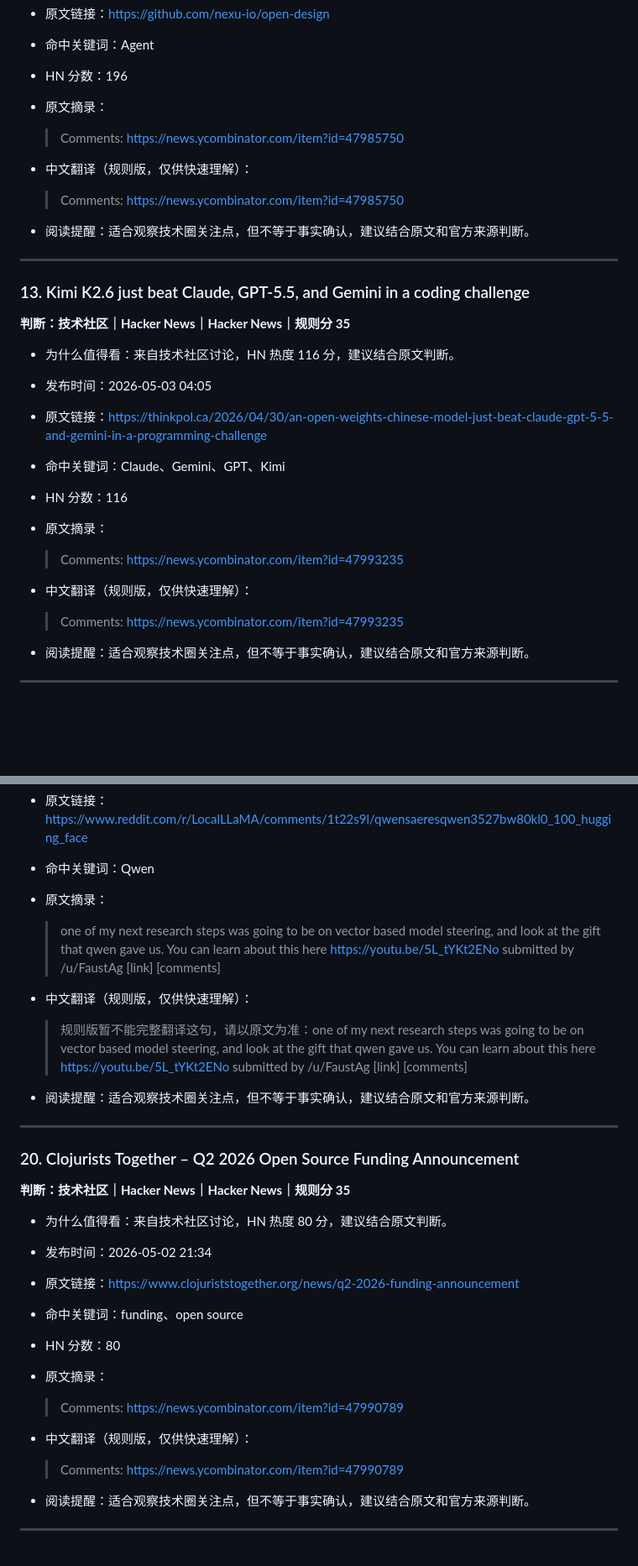
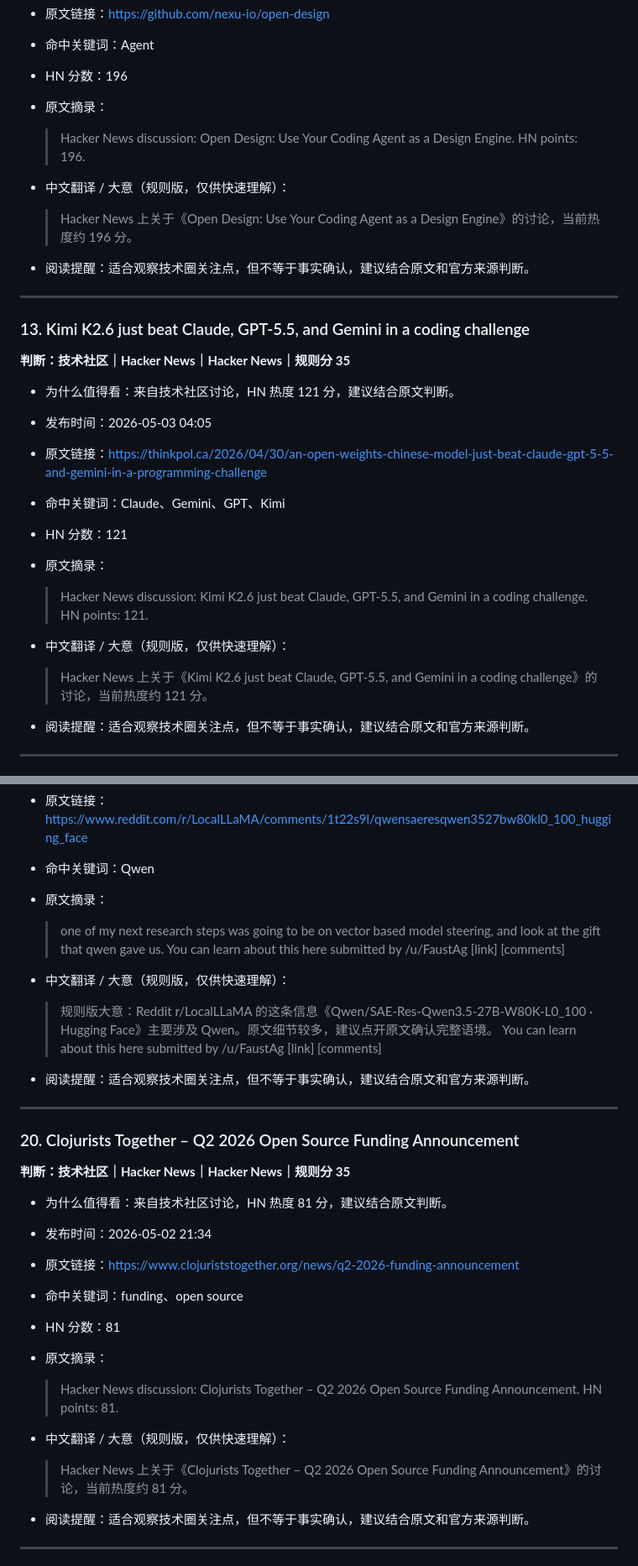
Before and after one commit to 30t/ai-news-briefing, a Markdown page: output/daily.md, 2 parts joined by grey strips. Shown at 84% size. GitHub-like rendering; blank space fills up the shorter version.

Commit message:
Update daily AI briefing

```diff
--- a/output/daily.md
+++ b/output/daily.md
@@ -229,10 +229,10 @@
 - 命中关键词：Agent
 - HN 分数：196
 - 原文摘录：
-  > Comments: https://news.ycombinator.com/item?id=47985750
+  > Hacker News discussion: Open Design: Use Your Coding Agent as a Design Engine. HN points: 196.
 
-- 中文翻译（规则版，仅供快速理解）：
-  > Comments: https://news.ycombinator.com/item?id=47985750
+- 中文翻译 / 大意（规则版，仅供快速理解）：
+  > Hacker News 上关于《Open Design: Use Your Coding Agent as a Design Engine》的讨论，当前热度约 196 分。
 
 - 阅读提醒：适合观察技术圈关注点，但不等于事实确认，建议结合原文和官方来源判断。
 
@@ -242,16 +242,16 @@
 
 **判断：技术社区｜Hacker News｜Hacker News｜规则分 35**
 
-- 为什么值得看：来自技术社区讨论，HN 热度 116 分，建议结合原文判断。
+- 为什么值得看：来自技术社区讨论，HN 热度 121 分，建议结合原文判断。
 - 发布时间：2026-05-03 04:05
 - 原文链接：https://thinkpol.ca/2026/04/30/an-open-weights-chinese-model-just-beat-claude-gpt-5-5-and-gemini-in-a-programming-challenge
 - 命中关键词：Claude、Gemini、GPT、Kimi
-- HN 分数：116
+- HN 分数：121
 - 原文摘录：
-  > Comments: https://news.ycombinator.com/item?id=47993235
+  > Hacker News discussion: Kimi K2.6 just beat Claude, GPT-5.5, and Gemini in a coding challenge. HN points: 121.
 
-- 中文翻译（规则版，仅供快速理解）：
-  > Comments: https://news.ycombinator.com/item?id=47993235
+- 中文翻译 / 大意（规则版，仅供快速理解）：
+  > Hacker News 上关于《Kimi K2.6 just beat Claude, GPT-5.5, and Gemini in a coding challenge》的讨论，当前热度约 121 分。
 
 - 阅读提醒：适合观察技术圈关注点，但不等于事实确认，建议结合原文和官方来源判断。
 
@@ -358,10 +358,10 @@
 - 原文链接：https://www.reddit.com/r/LocalLLaMA/comments/1t22s9l/qwensaeresqwen3527bw80kl0_100_hugging_face
 - 命中关键词：Qwen
 - 原文摘录：
-  > one of my next research steps was going to be on vector based model steering, and look at the gift that qwen gave us. You can learn about this here https://youtu.be/5L_tYKt2ENo submitted by /u/FaustAg [link] [comments]
+  > one of my next research steps was going to be on vector based model steering, and look at the gift that qwen gave us. You can learn about this here submitted by /u/FaustAg [link] [comments]
 
-- 中文翻译（规则版，仅供快速理解）：
-  > 规则版暂不能完整翻译这句，请以原文为准：one of my next research steps was going to be on vector based model steering, and look at the gift that qwen gave us. You can learn about this here https://youtu.be/5L_tYKt2ENo submitted by /u/FaustAg [link] [comments]
+- 中文翻译 / 大意（规则版，仅供快速理解）：
+  > 规则版大意：Reddit r/LocalLLaMA 的这条信息《Qwen/SAE-Res-Qwen3.5-27B-W80K-L0_100 · Hugging Face》主要涉及 Qwen。原文细节较多，建议点开原文确认完整语境。 You can learn about this here submitted by /u/FaustAg [link] [comments]
 
 - 阅读提醒：适合观察技术圈关注点，但不等于事实确认，建议结合原文和官方来源判断。
 
@@ -371,16 +371,16 @@
 
 **判断：技术社区｜Hacker News｜Hacker News｜规则分 35**
 
-- 为什么值得看：来自技术社区讨论，HN 热度 80 分，建议结合原文判断。
+- 为什么值得看：来自技术社区讨论，HN 热度 81 分，建议结合原文判断。
 - 发布时间：2026-05-02 21:34
 - 原文链接：https://www.clojuriststogether.org/news/q2-2026-funding-announcement
 - 命中关键词：funding、open source
-- HN 分数：80
+- HN 分数：81
 - 原文摘录：
-  > Comments: https://news.ycombinator.com/item?id=47990789
+  > Hacker News discussion: Clojurists Together – Q2 2026 Open Source Funding Announcement. HN points: 81.
 
-- 中文翻译（规则版，仅供快速理解）：
-  > Comments: https://news.ycombinator.com/item?id=47990789
+- 中文翻译 / 大意（规则版，仅供快速理解）：
+  > Hacker News 上关于《Clojurists Together – Q2 2026 Open Source Funding Announcement》的讨论，当前热度约 81 分。
 
 - 阅读提醒：适合观察技术圈关注点，但不等于事实确认，建议结合原文和官方来源判断。
 
```
Also changed, not shown: other parts of output/daily.md (+48 -48 lines).
